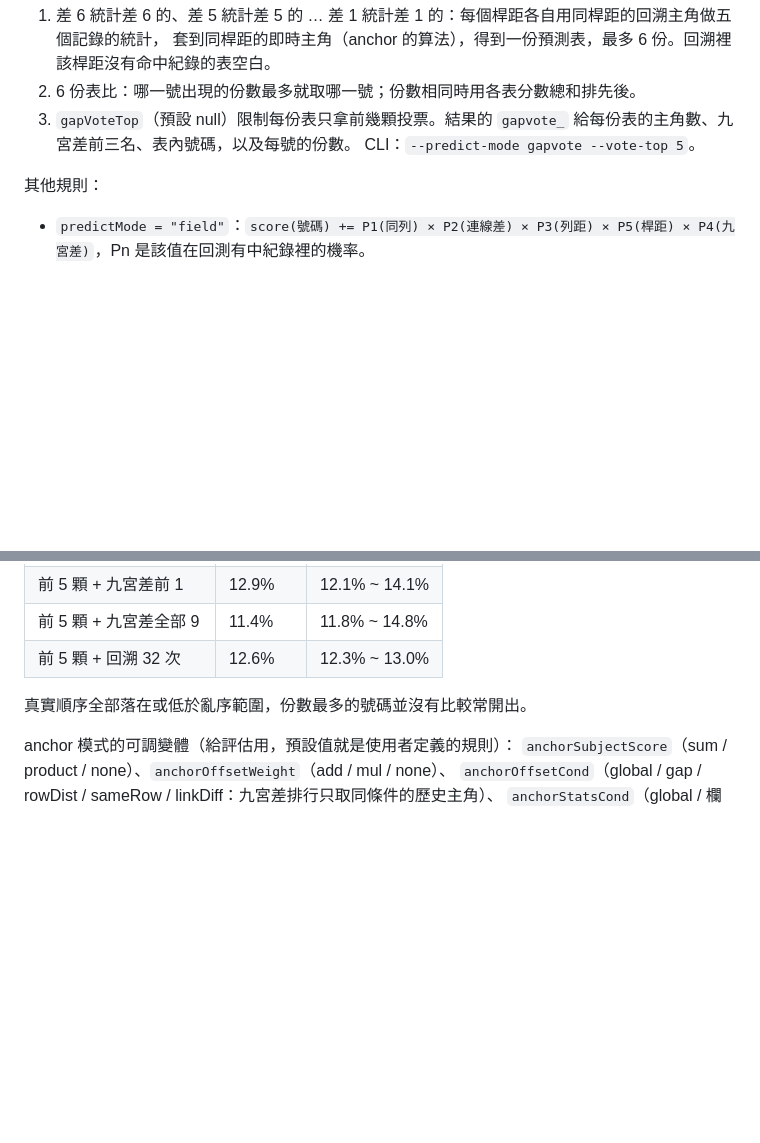
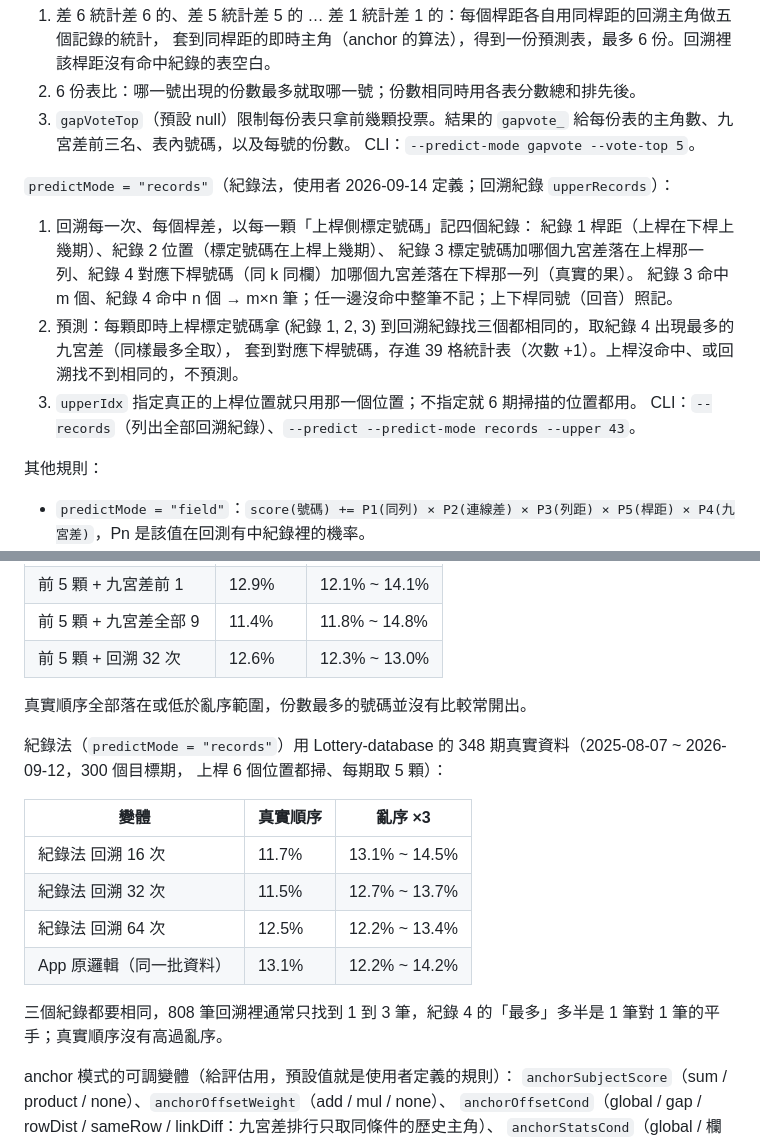
Before and after one commit to redwinds542688/539-backend, a Markdown page: app/CHA-BACKTEST.md, 2 parts joined by grey strips. Rendered like a GitHub page; blank space fills up the shorter version.

Commit message:
Docs: records method definition and real-data evaluation
Co-Authored-By: Claude Fable 5.1 <noreply@anthropic.com>
Claude-Session: https://claude.ai/code/session_01K1Rv8jX4n2LBo8Lq3eAQCm

```diff
--- a/app/CHA-BACKTEST.md
+++ b/app/CHA-BACKTEST.md
@@ -153,6 +153,17 @@ for t = 1 .. 16:
 3. `gapVoteTop`（預設 null）限制每份表只拿前幾顆投票。結果的 `gapvote_` 給每份表的主角數、九宮差前三名、表內號碼，以及每號的份數。
    CLI：`--predict-mode gapvote --vote-top 5`。
 
+`predictMode = "records"`（紀錄法，使用者 2026-09-14 定義；回溯紀錄 `upperRecords`）：
+
+1. 回溯每一次、每個桿差，以每一顆「上桿側標定號碼」記四個紀錄：
+   紀錄 1 桿距（上桿在下桿上幾期）、紀錄 2 位置（標定號碼在上桿上幾期）、
+   紀錄 3 標定號碼加哪個九宮差落在上桿那一列、紀錄 4 對應下桿號碼（同 k 同欄）加哪個九宮差落在下桿那一列（真實的果）。
+   紀錄 3 命中 m 個、紀錄 4 命中 n 個 → m×n 筆；任一邊沒命中整筆不記；上下桿同號（回音）照記。
+2. 預測：每顆即時上桿標定號碼拿 (紀錄 1, 2, 3) 到回溯紀錄找三個都相同的，取紀錄 4 出現最多的九宮差（同樣最多全取），
+   套到對應下桿號碼，存進 39 格統計表（次數 +1）。上桿沒命中、或回溯找不到相同的，不預測。
+3. `upperIdx` 指定真正的上桿位置就只用那一個位置；不指定就 6 期掃描的位置都用。
+   CLI：`--records`（列出全部回溯紀錄）、`--predict --predict-mode records --upper 43`。
+
 其他規則：
 
 - `predictMode = "field"`：`score(號碼) += P1(同列) × P2(連線差) × P3(列距) × P5(桿距) × P4(九宮差)`，Pn 是該值在回測有中紀錄裡的機率。
@@ -228,6 +239,18 @@ npm run cha-eval -- --file x.json --from 60 --to 300 --top 5
 
 真實順序全部落在或低於亂序範圍，份數最多的號碼並沒有比較常開出。
 
+紀錄法（`predictMode = "records"`）用 Lottery-database 的 348 期真實資料（2025-08-07 ~ 2026-09-12，300 個目標期，
+上桿 6 個位置都掃、每期取 5 顆）：
+
+| 變體 | 真實順序 | 亂序 ×3 |
+| --- | --- | --- |
+| 紀錄法 回溯 16 次 | 11.7% | 13.1% ~ 14.5% |
+| 紀錄法 回溯 32 次 | 11.5% | 12.7% ~ 13.7% |
+| 紀錄法 回溯 64 次 | 12.5% | 12.2% ~ 13.4% |
+| App 原邏輯（同一批資料） | 13.1% | 12.2% ~ 14.2% |
+
+三個紀錄都要相同，808 筆回溯裡通常只找到 1 到 3 筆，紀錄 4 的「最多」多半是 1 筆對 1 筆的平手；真實順序沒有高過亂序。
+
 anchor 模式的可調變體（給評估用，預設值就是使用者定義的規則）：
 `anchorSubjectScore`（sum / product / none）、`anchorOffsetWeight`（add / mul / none）、
 `anchorOffsetCond`（global / gap / rowDist / sameRow / linkDiff：九宮差排行只取同條件的歷史主角）、
```
